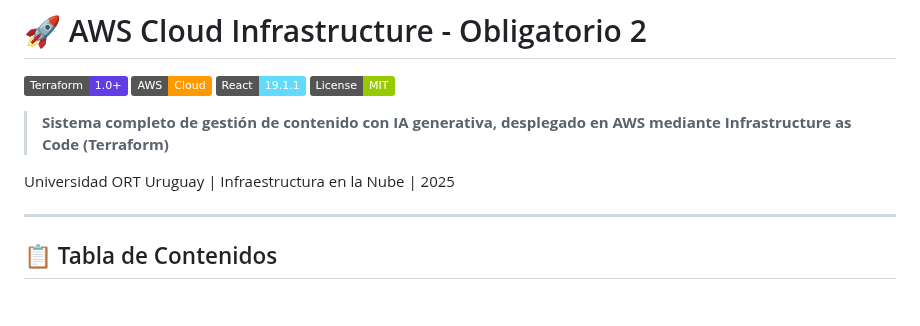
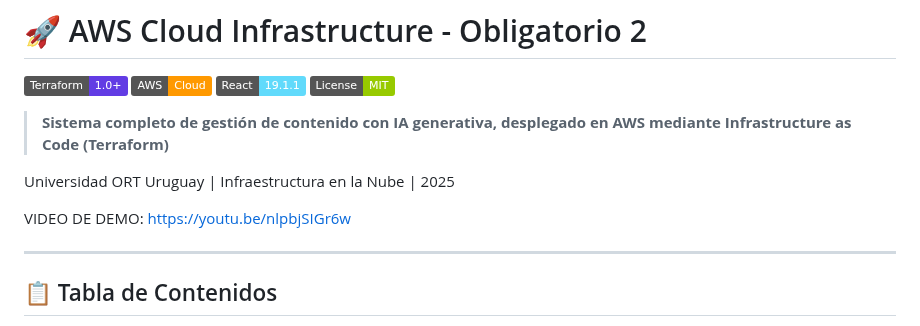
Before and after one commit to GuillermoDiotti/aws-infrastructure, a Markdown page: README.md, the part around the change. Rendered like a GitHub page; badges without logos; blank space fills up the shorter version.

```diff
--- a/README.md
+++ b/README.md
@@ -8,6 +8,8 @@
 > **Sistema completo de gestión de contenido con IA generativa, desplegado en AWS mediante Infrastructure as Code (Terraform)**
 
 Universidad ORT Uruguay | Infraestructura en la Nube | 2025
+
+VIDEO DE DEMO: https://youtu.be/nlpbjSIGr6w
 
 ---
 
```
